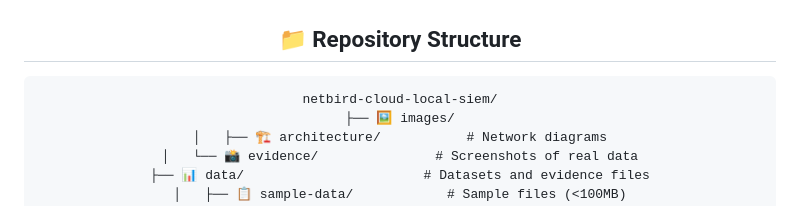
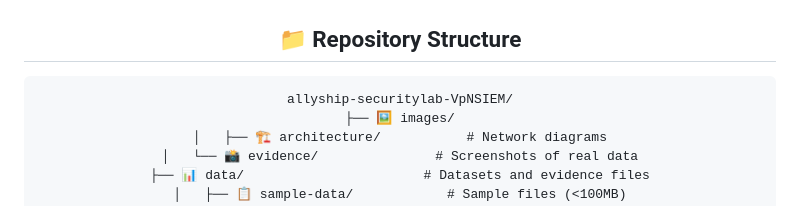
Before and after one commit to robertpreshyl/netbird-cloud-local-siem, a Markdown page: README.md, the part around one of its changes. Rendered like a GitHub page.

````diff
--- a/README.md
+++ b/README.md
@@ -236,7 +236,7 @@ data/sample-data/kibana-4625-attacks.csv
 ## 📁 **Repository Structure**
 
 ```
-netbird-cloud-local-siem/
+allyship-securitylab-VpNSIEM/
 ├── 🖼️ images/
 │   ├── 🏗️ architecture/           # Network diagrams
 │   └── 📸 evidence/               # Screenshots of real data
````
Also changed, not shown: other parts of README.md (+8 -8 lines).
